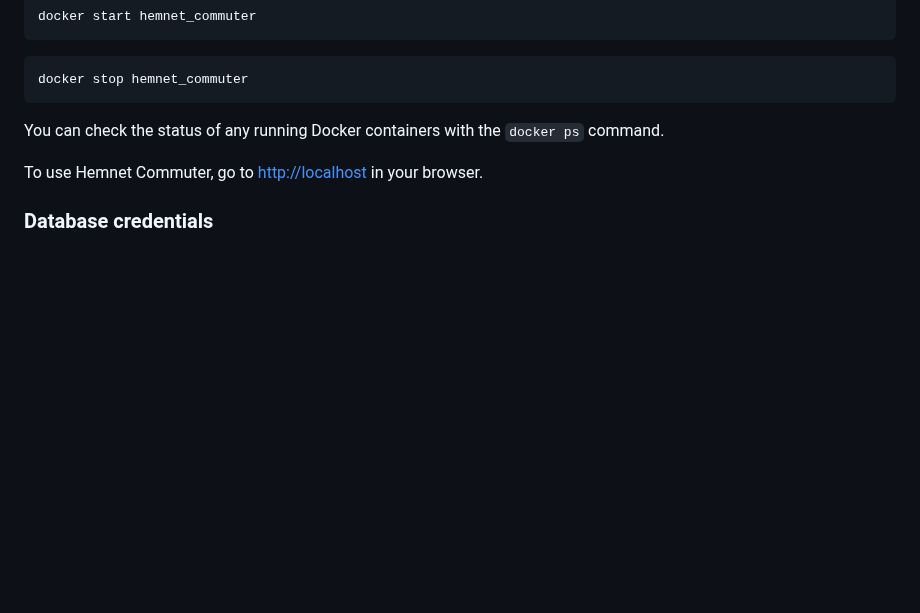
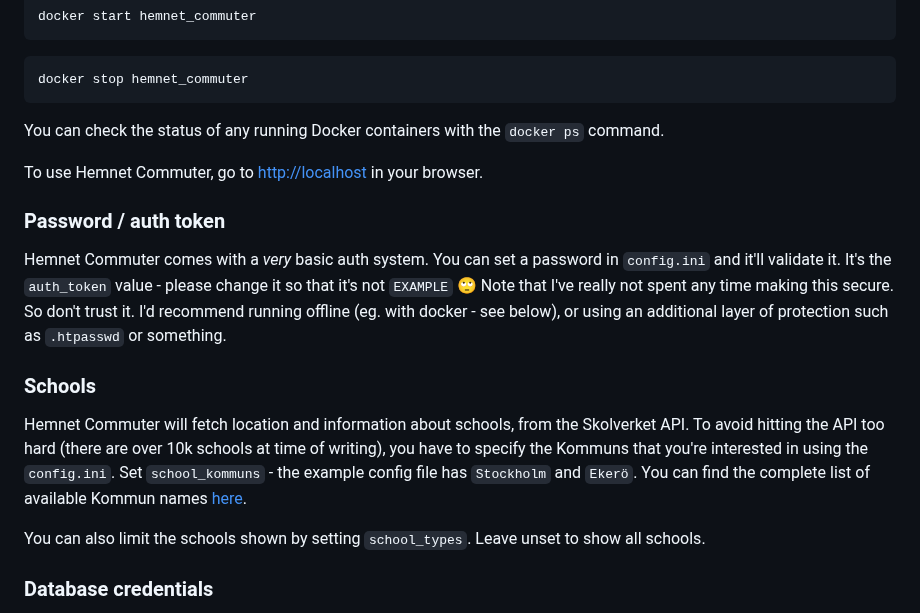
Before and after one commit to ewels/hemnet-commuter, a Markdown page: README.md, the part around the change. Drawn GitHub-style; blank space fills up the shorter version.

```diff
--- a/README.md
+++ b/README.md
@@ -137,6 +137,20 @@ You can check the status of any running Docker containers with the `docker ps` c
 
 To use Hemnet Commuter, go to [http://localhost](http://localhost) in your browser.
 
+### Password / auth token
+
+Hemnet Commuter comes with a _very_ basic auth system. You can set a password in `config.ini` and it'll validate it.
+It's the `auth_token` value - please change it so that it's not `EXAMPLE` 🙄
+Note that I've really not spent any time making this secure. So don't trust it. I'd recommend running offline (eg. with docker - see below), or using an additional layer of protection such as `.htpasswd` or something.
+
+### Schools
+
+Hemnet Commuter will fetch location and information about schools, from the Skolverket API.
+To avoid hitting the API too hard (there are over 10k schools at time of writing), you have to specify the Kommuns that you're interested in using the `config.ini`. Set `school_kommuns` - the example config file has `Stockholm` and `Ekerö`.
+You can find the complete list of available Kommun names [here](https://api.skolverket.se/skolenhetsregistret/v1/kommun).
+
+You can also limit the schools shown by setting `school_types`. Leave unset to show all schools.
+
 ### Database credentials
 
 The default database credentials are public on GitHub, so anyone will be able to log in to your database if it's on the web.
```
